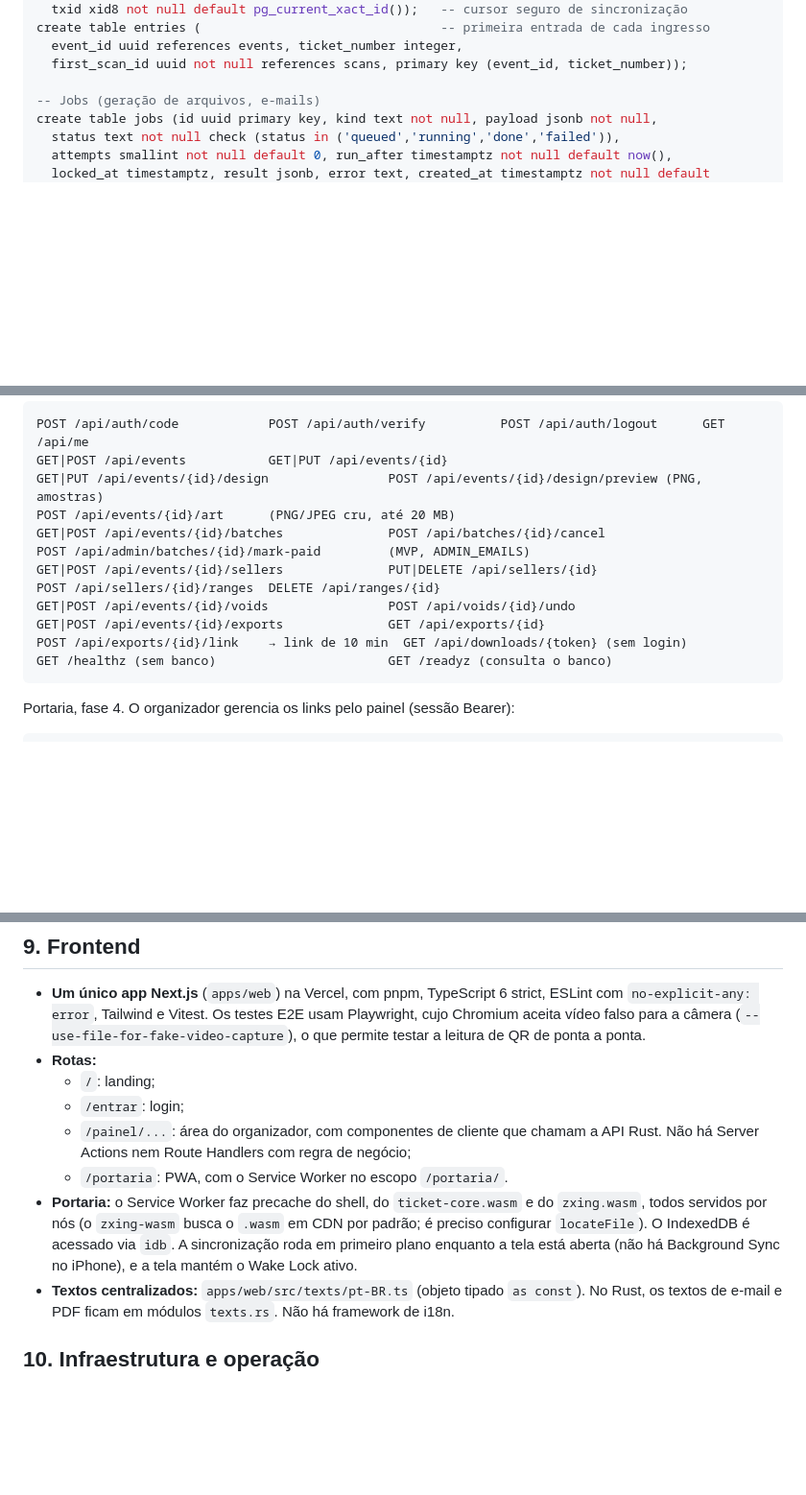
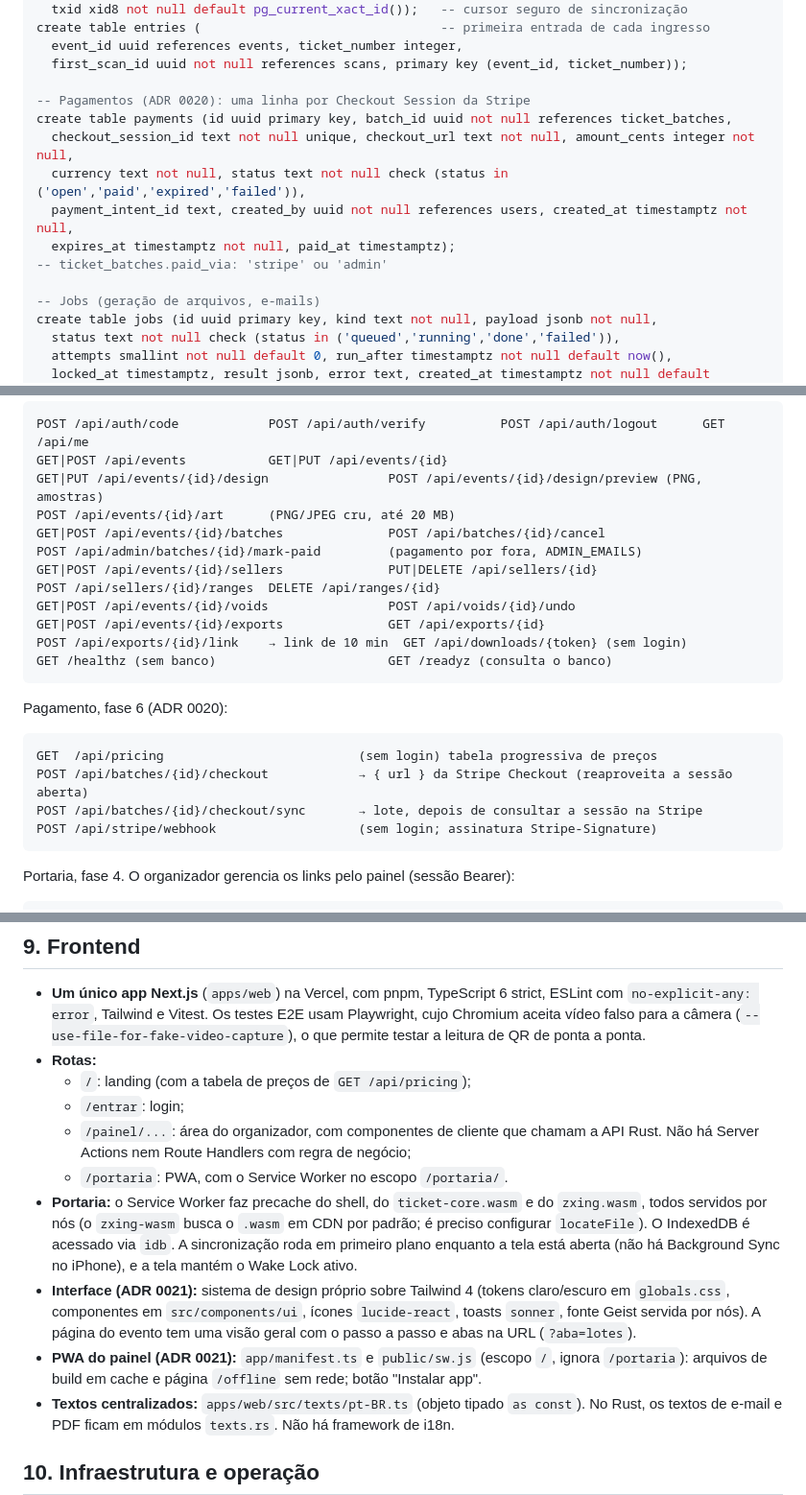
Before and after one commit to allansomensi/ingressoimpresso, a Markdown page: docs/arquitetura.md, 3 parts joined by grey strips. Shown at 96% size. Rendered like a GitHub page; blank space fills up the shorter version.

Commit message:
docs: 📝 document Stripe payments, the design system and the PWA
Co-Authored-By: Claude Opus 5.5 <noreply@anthropic.com>
Claude-Session: https://claude.ai/code/session_017GfRJuJKmXnyR9Bj2ko3Cn

````diff
--- a/docs/arquitetura.md
+++ b/docs/arquitetura.md
@@ -370,6 +371,14 @@ create table entries (                                -- primeira entrada de cad
   event_id uuid references events, ticket_number integer,
   first_scan_id uuid not null references scans, primary key (event_id, ticket_number));
 
+-- Pagamentos (ADR 0020): uma linha por Checkout Session da Stripe
+create table payments (id uuid primary key, batch_id uuid not null references ticket_batches,
+  checkout_session_id text not null unique, checkout_url text not null, amount_cents integer not null,
+  currency text not null, status text not null check (status in ('open','paid','expired','failed')),
+  payment_intent_id text, created_by uuid not null references users, created_at timestamptz not null,
+  expires_at timestamptz not null, paid_at timestamptz);
+-- ticket_batches.paid_via: 'stripe' ou 'admin'
+
 -- Jobs (geração de arquivos, e-mails)
 create table jobs (id uuid primary key, kind text not null, payload jsonb not null,
   status text not null check (status in ('queued','running','done','failed')),
@@ -410,13 +419,22 @@ GET|POST /api/events           GET|PUT /api/events/{id}
 GET|PUT /api/events/{id}/design                POST /api/events/{id}/design/preview (PNG, amostras)
 POST /api/events/{id}/art      (PNG/JPEG cru, até 20 MB)
 GET|POST /api/events/{id}/batches              POST /api/batches/{id}/cancel
-POST /api/admin/batches/{id}/mark-paid         (MVP, ADMIN_EMAILS)
+POST /api/admin/batches/{id}/mark-paid         (pagamento por fora, ADMIN_EMAILS)
 GET|POST /api/events/{id}/sellers              PUT|DELETE /api/sellers/{id}
 POST /api/sellers/{id}/ranges  DELETE /api/ranges/{id}
 GET|POST /api/events/{id}/voids                POST /api/voids/{id}/undo
 GET|POST /api/events/{id}/exports              GET /api/exports/{id}
 POST /api/exports/{id}/link    → link de 10 min  GET /api/downloads/{token} (sem login)
 GET /healthz (sem banco)                       GET /readyz (consulta o banco)
+```
+
+Pagamento, fase 6 (ADR 0020):
+
+```
+GET  /api/pricing                          (sem login) tabela progressiva de preços
+POST /api/batches/{id}/checkout            → { url } da Stripe Checkout (reaproveita a sessão aberta)
+POST /api/batches/{id}/checkout/sync       → lote, depois de consultar a sessão na Stripe
+POST /api/stripe/webhook                   (sem login; assinatura Stripe-Signature)
 ```
 
 Portaria, fase 4. O organizador gerencia os links pelo painel (sessão Bearer):
@@ -454,7 +472,7 @@ Os DTOs são structs Rust com `#[derive(TS)]` (`ts-rs`), e os tipos TS são gera
   vídeo falso para a câmera (`--use-file-for-fake-video-capture`), o que permite testar a leitura
   de QR de ponta a ponta.
 - **Rotas:**
-  - `/`: landing;
+  - `/`: landing (com a tabela de preços de `GET /api/pricing`);
   - `/entrar`: login;
   - `/painel/...`: área do organizador, com componentes de cliente que chamam a API Rust. Não há
     Server Actions nem Route Handlers com regra de negócio;
@@ -463,6 +481,12 @@ Os DTOs são structs Rust com `#[derive(TS)]` (`ts-rs`), e os tipos TS são gera
   todos servidos por nós (o `zxing-wasm` busca o `.wasm` em CDN por padrão; é preciso configurar
   `locateFile`). O IndexedDB é acessado via `idb`. A sincronização roda em primeiro plano enquanto
   a tela está aberta (não há Background Sync no iPhone), e a tela mantém o Wake Lock ativo.
+- **Interface (ADR 0021):** sistema de design próprio sobre Tailwind 4 (tokens claro/escuro em
+  `globals.css`, componentes em `src/components/ui`, ícones `lucide-react`, toasts `sonner`, fonte
+  Geist servida por nós). A página do evento tem uma visão geral com o passo a passo e abas na URL
+  (`?aba=lotes`).
+- **PWA do painel (ADR 0021):** `app/manifest.ts` e `public/sw.js` (escopo `/`, ignora
+  `/portaria`): arquivos de build em cache e página `/offline` sem rede; botão "Instalar app".
 - **Textos centralizados:** `apps/web/src/texts/pt-BR.ts` (objeto tipado `as const`). No Rust, os
   textos de e-mail e PDF ficam em módulos `texts.rs`. Não há framework de i18n.
 
````
Also changed, not shown: other parts of docs/arquitetura.md (+6 -4 lines), CLAUDE.md (+20 -4 lines).
